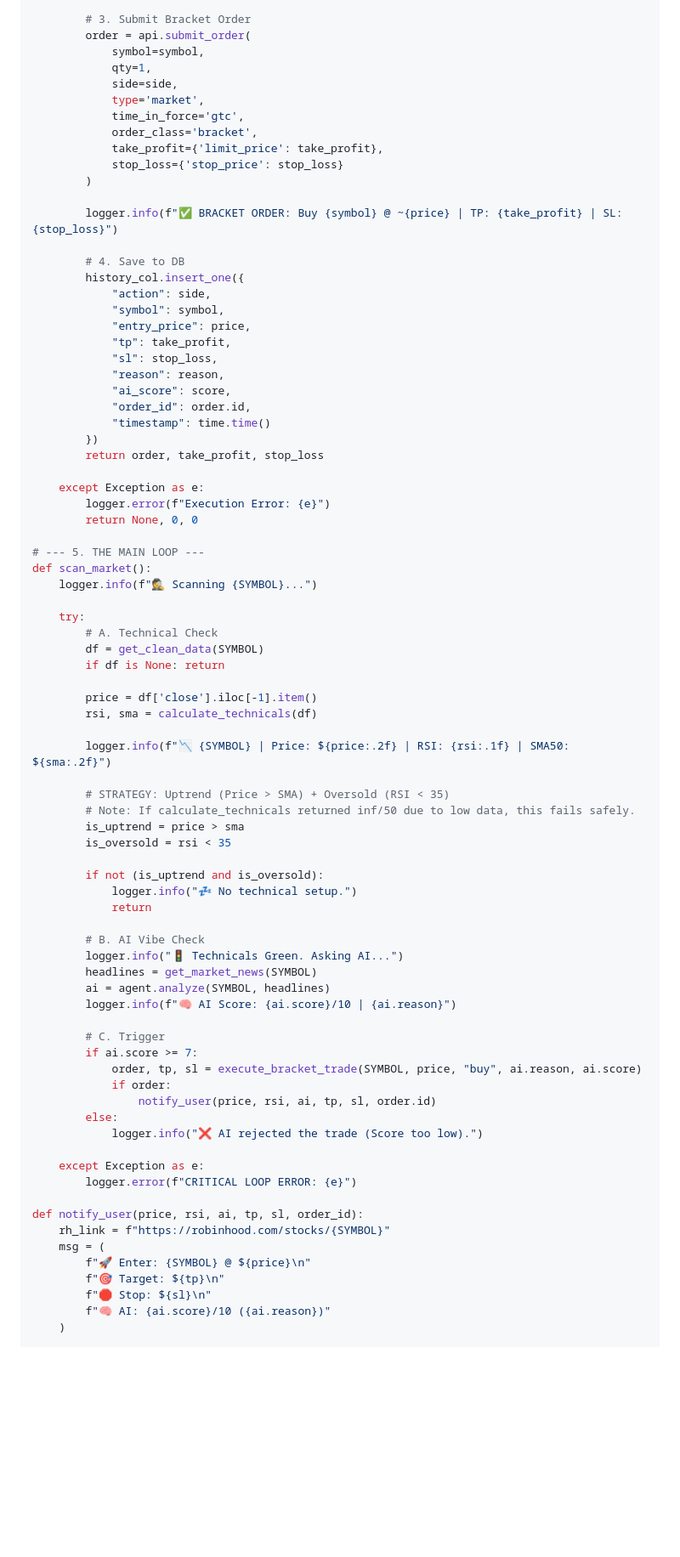
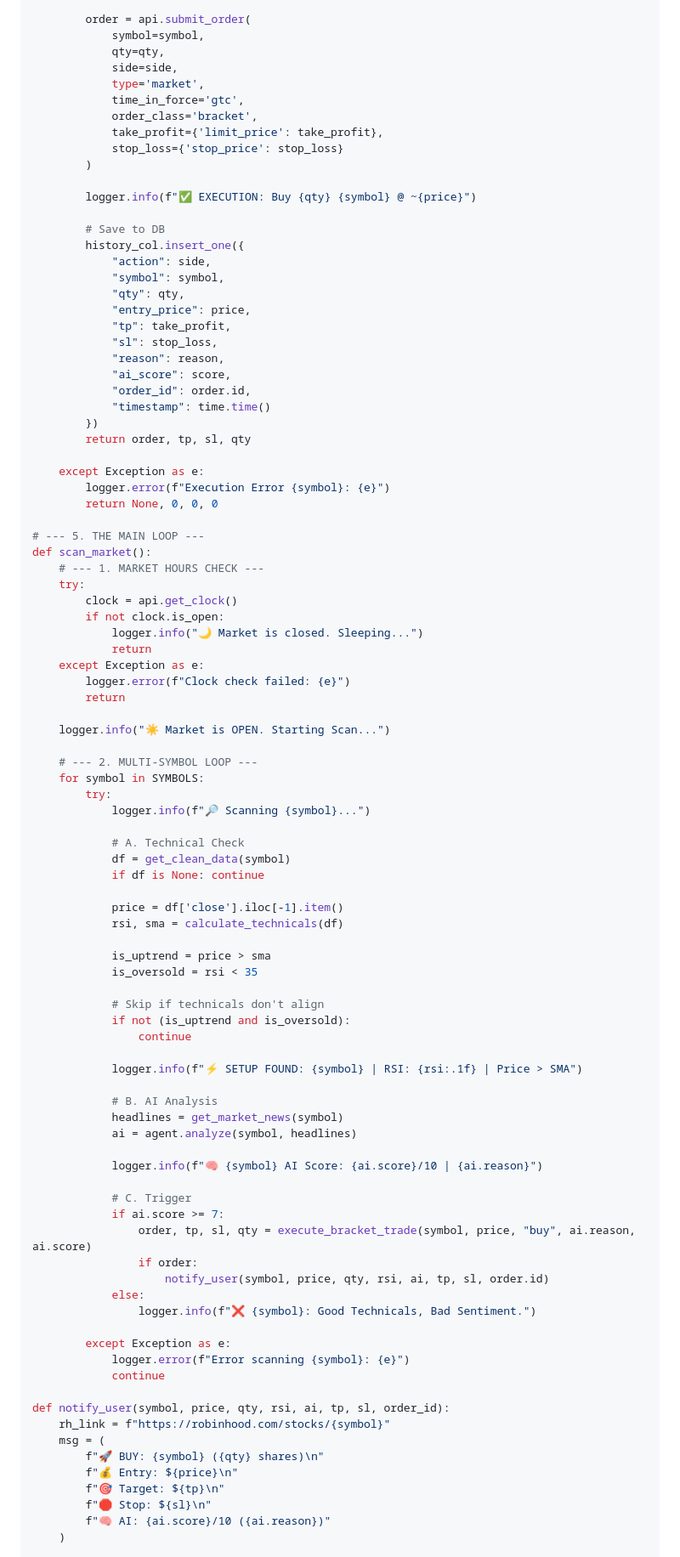
Before and after one commit to ranfysvalle02/mdb-swing, a Markdown page: README.md, the part around one of its changes. Shown at 85% size. Rendered like a GitHub page; blank space fills up the shorter version.

```diff
--- a/README.md
+++ b/README.md
@@ -292,10 +330,9 @@ def execute_bracket_trade(symbol, price, side, reason, score):
         take_profit = round(price * TP_PCT, 2)
         stop_loss = round(price * SL_PCT, 2)
 
-        # 3. Submit Bracket Order
         order = api.submit_order(
             symbol=symbol,
-            qty=1,
+            qty=qty,
             side=side,
             type='market',
             time_in_force='gtc',
@@ -304,12 +341,13 @@ def execute_bracket_trade(symbol, price, side, reason, score):
             stop_loss={'stop_price': stop_loss}
         )
 
-        logger.info(f"✅ BRACKET ORDER: Buy {symbol} @ ~{price} | TP: {take_profit} | SL: {stop_loss}")
+        logger.info(f"✅ EXECUTION: Buy {qty} {symbol} @ ~{price}")
 
-        # 4. Save to DB
+        # Save to DB
         history_col.insert_one({
             "action": side,
             "symbol": symbol,
+            "qty": qty,
             "entry_price": price,
             "tp": take_profit,
             "sl": stop_loss,
@@ -318,56 +356,70 @@ def execute_bracket_trade(symbol, price, side, reason, score):
             "order_id": order.id,
             "timestamp": time.time()
         })
-        return order, take_profit, stop_loss
+        return order, tp, sl, qty
 
     except Exception as e:
-        logger.error(f"Execution Error: {e}")
-        return None, 0, 0
+        logger.error(f"Execution Error {symbol}: {e}")
+        return None, 0, 0, 0
 
 # --- 5. THE MAIN LOOP ---
 def scan_market():
-    logger.info(f"🕵️ Scanning {SYMBOL}...")
+    # --- 1. MARKET HOURS CHECK ---
+    try:
+        clock = api.get_clock()
+        if not clock.is_open:
+            logger.info("🌙 Market is closed. Sleeping...")
+            return
+    except Exception as e:
+        logger.error(f"Clock check failed: {e}")
+        return
 
-    try:
-        # A. Technical Check
-        df = get_clean_data(SYMBOL)
-        if df is None: return
+    logger.info("☀️ Market is OPEN. Starting Scan...")
 
-        price = df['close'].iloc[-1].item()
-        rsi, sma = calculate_technicals(df)
+    # --- 2. MULTI-SYMBOL LOOP ---
+    for symbol in SYMBOLS:
+        try:
+            logger.info(f"🔎 Scanning {symbol}...")
 
-        logger.info(f"📉 {SYMBOL} | Price: ${price:.2f} | RSI: {rsi:.1f} | SMA50: ${sma:.2f}")
+            # A. Technical Check
+            df = get_clean_data(symbol)
+            if df is None: continue
 
-        # STRATEGY: Uptrend (Price > SMA) + Oversold (RSI < 35)
-        # Note: If calculate_technicals returned inf/50 due to low data, this fails safely.
-        is_uptrend = price > sma
-        is_oversold = rsi < 35
+            price = df['close'].iloc[-1].item()
+            rsi, sma = calculate_technicals(df)
 
-        if not (is_uptrend and is_oversold):
-            logger.info("💤 No technical setup.")
-            return
+            is_uptrend = price > sma
+            is_oversold = rsi < 35
 
-        # B. AI Vibe Check
-        logger.info("🚦 Technicals Green. Asking AI...")
-        headlines = get_market_news(SYMBOL)
-        ai = agent.analyze(SYMBOL, headlines)
-        logger.info(f"🧠 AI Score: {ai.score}/10 | {ai.reason}")
+            # Skip if technicals don't align
+            if not (is_uptrend and is_oversold):
+                continue
 
-        # C. Trigger
-        if ai.score >= 7:
-            order, tp, sl = execute_bracket_trade(SYMBOL, price, "buy", ai.reason, ai.score)
-            if order:
-                notify_user(price, rsi, ai, tp, sl, order.id)
-        else:
-            logger.info("❌ AI rejected the trade (Score too low).")
+            logger.info(f"⚡ SETUP FOUND: {symbol} | RSI: {rsi:.1f} | Price > SMA")
 
-    except Exception as e:
-        logger.error(f"CRITICAL LOOP ERROR: {e}")
+            # B. AI Analysis
+            headlines = get_market_news(symbol)
+            ai = agent.analyze(symbol, headlines)
 
-def notify_user(price, rsi, ai, tp, sl, order_id):
-    rh_link = f"https://robinhood.com/stocks/{SYMBOL}"
+            logger.info(f"🧠 {symbol} AI Score: {ai.score}/10 | {ai.reason}")
+
+            # C. Trigger
+            if ai.score >= 7:
+                order, tp, sl, qty = execute_bracket_trade(symbol, price, "buy", ai.reason, ai.score)
+                if order:
+                    notify_user(symbol, price, qty, rsi, ai, tp, sl, order.id)
+            else:
+                logger.info(f"❌ {symbol}: Good Technicals, Bad Sentiment.")
+
+        except Exception as e:
+            logger.error(f"Error scanning {symbol}: {e}")
+            continue
+
+def notify_user(symbol, price, qty, rsi, ai, tp, sl, order_id):
+    rh_link = f"https://robinhood.com/stocks/{symbol}"
     msg = (
-        f"🚀 Enter: {SYMBOL} @ ${price}\n"
+        f"🚀 BUY: {symbol} ({qty} shares)\n"
+        f"💰 Entry: ${price}\n"
         f"🎯 Target: ${tp}\n"
         f"🛑 Stop: ${sl}\n"
         f"🧠 AI: {ai.score}/10 ({ai.reason})"
```
Also changed, not shown: other parts of README.md (+78 -40 lines).
